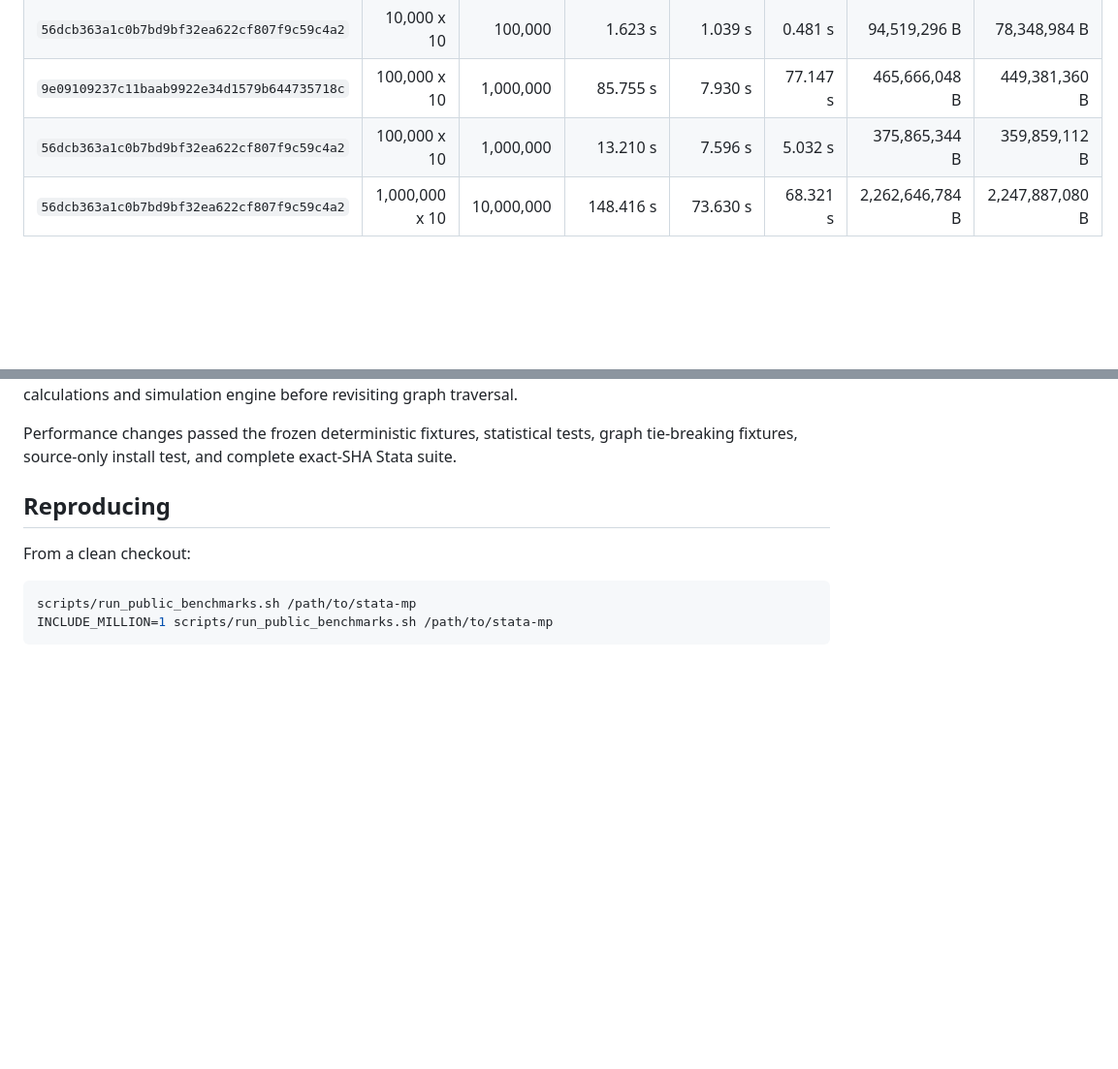
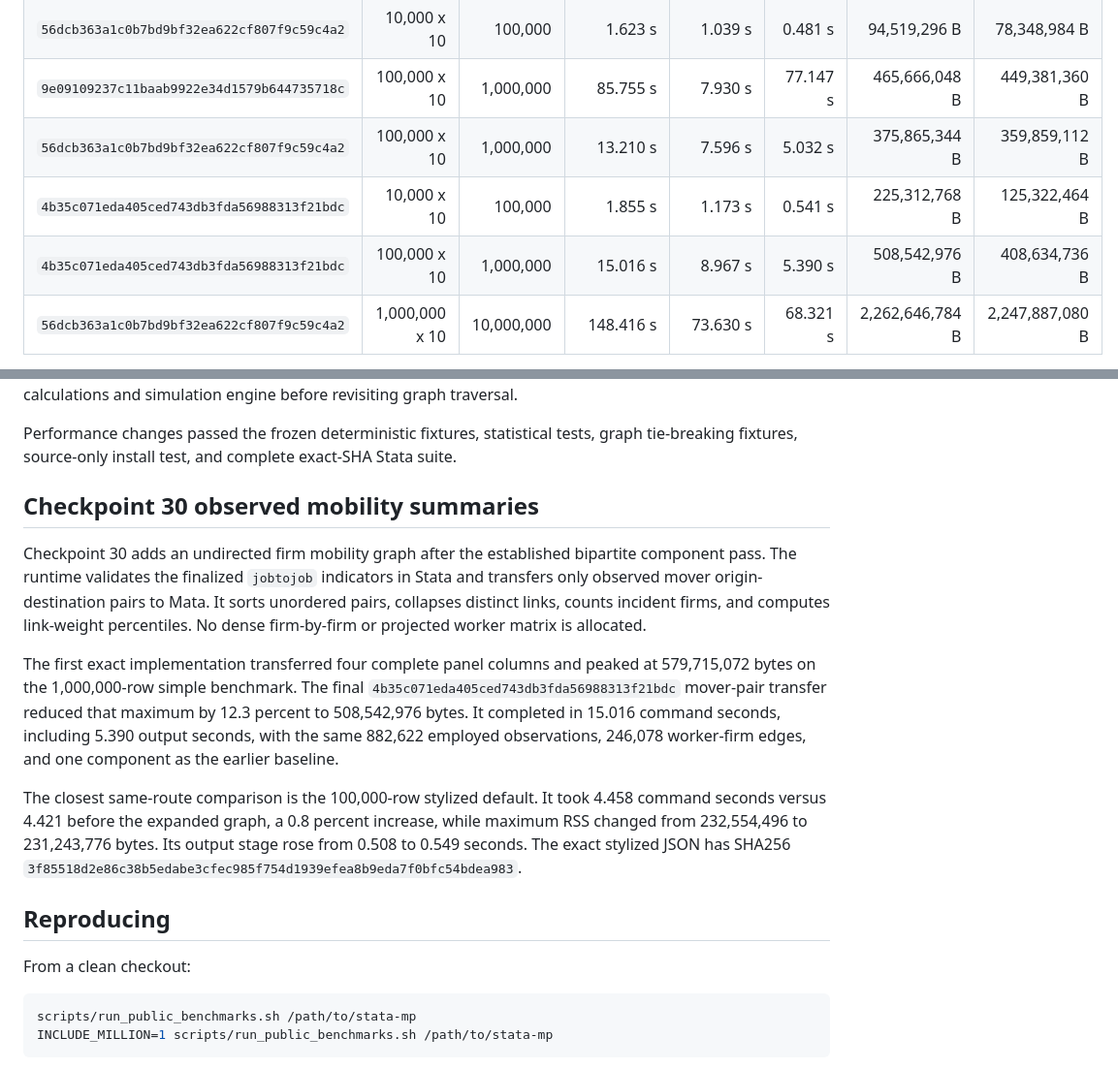
Before and after one commit to johannes-schmieder/fesim, a Markdown page: docs/performance.md, 2 parts joined by grey strips. Shown at 97% size. Drawn GitHub-style; blank space fills up the shorter version.

Commit message:
docs: record checkpoint 30 qualification

```diff
--- a/docs/performance.md
+++ b/docs/performance.md
@@ -20,6 +20,8 @@ local build artifacts under `build/benchmarks/<exact-sha>/`.
 | `56dcb363a1c0b7bd9bf32ea622cf807f9c59c4a2` | 10,000 x 10 | 100,000 | 1.623 s | 1.039 s | 0.481 s | 94,519,296 B | 78,348,984 B |
 | `9e09109237c11baab9922e34d1579b644735718c` | 100,000 x 10 | 1,000,000 | 85.755 s | 7.930 s | 77.147 s | 465,666,048 B | 449,381,360 B |
 | `56dcb363a1c0b7bd9bf32ea622cf807f9c59c4a2` | 100,000 x 10 | 1,000,000 | 13.210 s | 7.596 s | 5.032 s | 375,865,344 B | 359,859,112 B |
+| `4b35c071eda405ced743db3fda56988313f21bdc` | 10,000 x 10 | 100,000 | 1.855 s | 1.173 s | 0.541 s | 225,312,768 B | 125,322,464 B |
+| `4b35c071eda405ced743db3fda56988313f21bdc` | 100,000 x 10 | 1,000,000 | 15.016 s | 8.967 s | 5.390 s | 508,542,976 B | 408,634,736 B |
 | `56dcb363a1c0b7bd9bf32ea622cf807f9c59c4a2` | 1,000,000 x 10 | 10,000,000 | 148.416 s | 73.630 s | 68.321 s | 2,262,646,784 B | 2,247,887,080 B |
 
 All datasets use 41 bytes per row. The optimized 10,000- and 100,000-worker
@@ -55,6 +57,29 @@ moment calculations and simulation engine before revisiting graph traversal.
 Performance changes passed the frozen deterministic fixtures, statistical
 tests, graph tie-breaking fixtures, source-only install test, and complete
 exact-SHA Stata suite.
+
+## Checkpoint 30 observed mobility summaries
+
+Checkpoint 30 adds an undirected firm mobility graph after the established
+bipartite component pass. The runtime validates the finalized `jobtojob`
+indicators in Stata and transfers only observed mover origin-destination pairs
+to Mata. It sorts unordered pairs, collapses distinct links, counts incident
+firms, and computes link-weight percentiles. No dense firm-by-firm or projected
+worker matrix is allocated.
+
+The first exact implementation transferred four complete panel columns and
+peaked at 579,715,072 bytes on the 1,000,000-row simple benchmark. The final
+`4b35c071eda405ced743db3fda56988313f21bdc` mover-pair transfer reduced that
+maximum by 12.3 percent to 508,542,976 bytes. It completed in 15.016 command
+seconds, including 5.390 output seconds, with the same 882,622 employed
+observations, 246,078 worker-firm edges, and one component as the earlier
+baseline.
+
+The closest same-route comparison is the 100,000-row stylized default. It took
+4.458 command seconds versus 4.421 before the expanded graph, a 0.8 percent
+increase, while maximum RSS changed from 232,554,496 to 231,243,776 bytes.
+Its output stage rose from 0.508 to 0.549 seconds. The exact stylized JSON has
+SHA256 `3f85518d2e86c38b5edabe3cfec985f754d1939efea8b9eda7f0bfc54bdea983`.
 
 ## Reproducing
 
```
